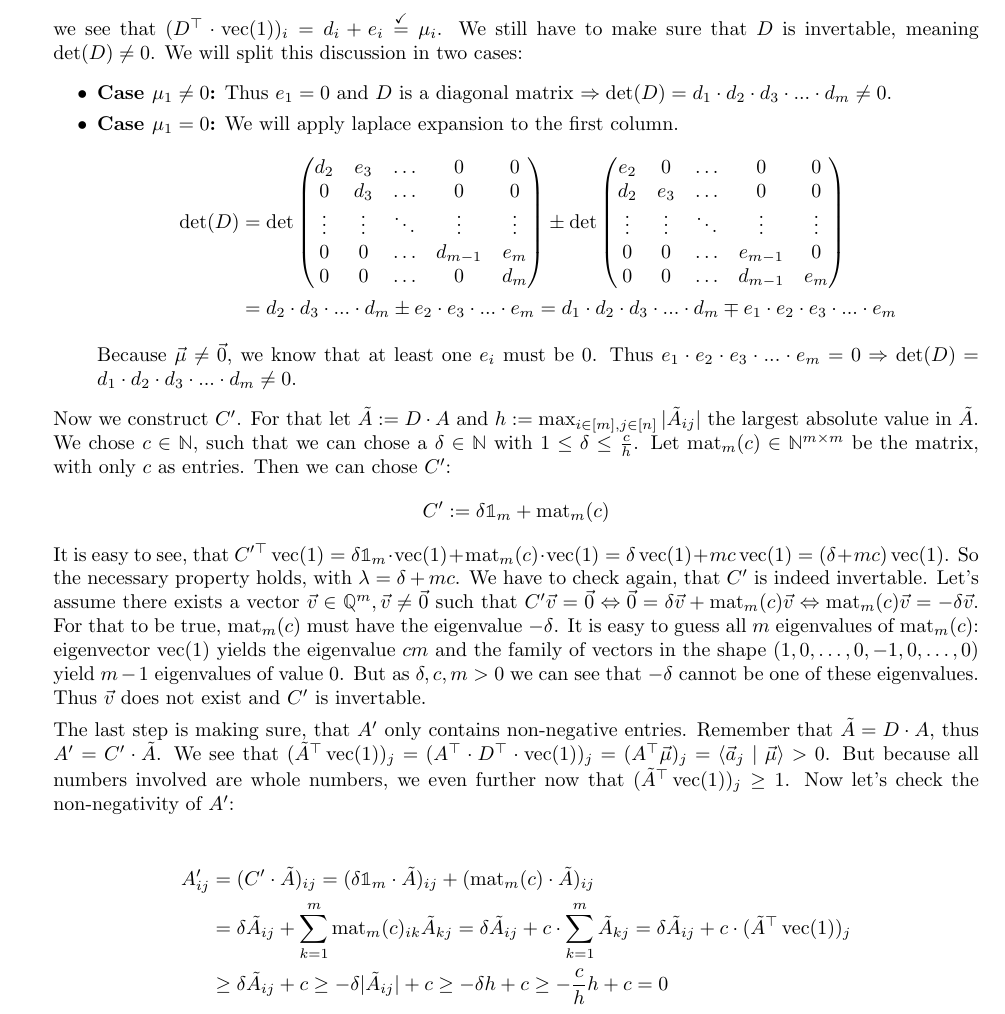
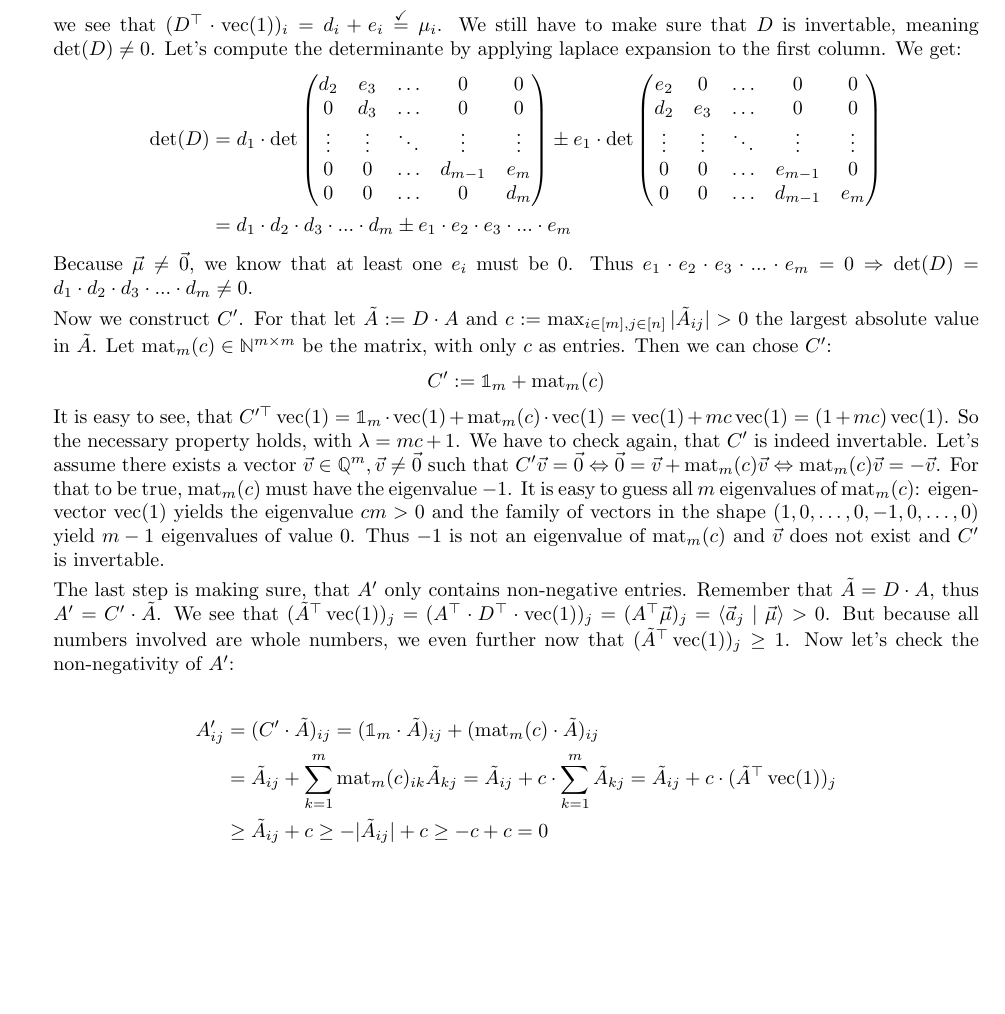
Before and after one commit to Mioriarty/bachelor-thesis, a LaTeX thesis (main.tex, which reads ilp/ilp.tex): part of page 15 of 30, cut so that both start at the same text, the shorter picture padded with empty space. Compiled offline with pdfLaTeX.

Commit message:
simplifying proofs

```diff
--- a/ilp/ilp.tex
+++ b/ilp/ilp.tex
@@ -201,39 +201,35 @@ Note that because all entries of $A$ are non-negative, $U_A$ is a superset of $\
                 -1 &\textrm{if}\quad \mu_i = 0
             \end{cases}
         \end{matrix}$$
-        we see that $(D^\top \cdot \opvec(1))_i = d_i + e_i \stackrel{\checkmark}{=} \mu_i$. We still have to make sure that $D$ is invertable, meaning $\det(D) \neq 0$. We will split this discussion in two cases:
-        \begin{itemize}
-            \item \textbf{Case $\mu_1 \neq 0$:} Thus $e_1 = 0$ and $D$ is a diagonal matrix $\Rightarrow \det(D) = d_1 \cdot d_2 \cdot d_3 \cdot ... \cdot d_m \neq 0$.
-            \item \textbf{Case $\mu_1 = 0$:} We will apply laplace expansion to the first column.
+        we see that $(D^\top \cdot \opvec(1))_i = d_i + e_i \stackrel{\checkmark}{=} \mu_i$. We still have to make sure that $D$ is invertable, meaning $\det(D) \neq 0$. Let's compute the determinante by applying laplace expansion to the first column. We get:
         \begin{align*}
-                \det(D) &= \det\mat{
+            \det(D) &= d_1 \cdot \det\mat{
                 d_2 & e_3 & \dots & 0 & 0\\
                 0 & d_3 & \dots & 0 & 0\\
                 \vdots & \vdots & \ddots & \vdots& \vdots\\
                 0 & 0 & \dots & d_{m-1} & e_m\\
                 0 & 0 & \dots & 0 & d_m
-                } \pm \det\mat{
+            } \pm e_1 \cdot \det\mat{
                 e_2 & 0 & \dots & 0 & 0\\
                 d_2 & e_3 & \dots & 0 & 0\\
                 \vdots & \vdots & \ddots & \vdots& \vdots\\
                 0 & 0 & \dots & e_{m-1} & 0\\
                 0 & 0 & \dots & d_{m-1} & e_m
             }\\
-                &= d_2 \cdot d_3 \cdot ... \cdot d_m \pm e_2 \cdot e_3 \cdot ... \cdot e_m = d_1 \cdot d_2 \cdot d_3 \cdot ... \cdot d_m \mp e_1 \cdot e_2 \cdot e_3 \cdot ... \cdot e_m
+            &= d_1 \cdot d_2 \cdot d_3 \cdot ... \cdot d_m \pm e_1 \cdot e_2 \cdot e_3 \cdot ... \cdot e_m
         \end{align*}
         Because $\vec\mu \neq \vec0$, we know that at least one $e_i$ must be 0. Thus $e_1 \cdot e_2 \cdot e_3 \cdot ... \cdot e_m = 0 \Rightarrow \det(D) = d_1 \cdot d_2 \cdot d_3 \cdot ... \cdot d_m \neq 0$.
-        \end{itemize}
 
-        Now we construct $C'$. For that let $\tilde A := D \cdot A$ and $h := \max_{i \in [m], j\in[n]} |\tilde A_{ij}|$ the largest absolute value in $\tilde A$. We chose $c \in \N$, such that we can chose a $\delta \in \N$ with $1 \leq \delta \leq \frac{c}{h}$. Let $\opmat_m(c) \in \N^{m\times m}$ be the matrix, with only $c$ as entries. Then we can chose $C'$:
-        $$C' := \delta\imat_m + \opmat_m(c)$$
-        It is easy to see, that $C'^\top \opvec(1) = \delta\imat_m\cdot \opvec(1) + \opmat_m(c)\cdot \opvec(1) = \delta \opvec(1) + mc \opvec(1) = (\delta + mc)\opvec(1)$. So the necessary property holds, with $\lambda = \delta + mc$. We have to check again, that $C'$ is indeed invertable. Let's assume there exists a vector $\vec v \in \Q^m, \vec v \neq \vec0$ such that $C'\vec v = \vec 0 \Leftrightarrow \vec0 = \delta\vec v + \opmat_m(c)\vec v \Leftrightarrow \opmat_m(c)\vec v = -\delta\vec v$. For that to be true, $\opmat_m(c)$ must have the eigenvalue $-\delta$. It is easy to guess all $m$ eigenvalues of $\opmat_m(c)$: eigenvector $\opvec(1)$ yields the eigenvalue $cm$ and the family of vectors in the shape $(1, 0, \dots, 0, -1, 0, \dots, 0)$ yield $m-1$ eigenvalues of value $0$. But as $\delta, c, m > 0$ we can see that $-\delta$ cannot be one of these eigenvalues. Thus $\vec v$ does not exist and $C'$ is invertable.
+        Now we construct $C'$. For that let $\tilde A := D \cdot A$ and $c := \max_{i \in [m], j\in[n]} |\tilde A_{ij}| > 0$ the largest absolute value in $\tilde A$. Let $\opmat_m(c) \in \N^{m\times m}$ be the matrix, with only $c$ as entries. Then we can chose $C'$:
+        $$C' := \imat_m + \opmat_m(c)$$
+        It is easy to see, that $C'^\top \opvec(1) = \imat_m\cdot \opvec(1) + \opmat_m(c)\cdot \opvec(1) = \opvec(1) + mc \opvec(1) = (1 + mc)\opvec(1)$. So the necessary property holds, with $\lambda = mc+1$. We have to check again, that $C'$ is indeed invertable. Let's assume there exists a vector $\vec v \in \Q^m, \vec v \neq \vec0$ such that $C'\vec v = \vec 0 \Leftrightarrow \vec0 = \vec v + \opmat_m(c)\vec v \Leftrightarrow \opmat_m(c)\vec v = -\vec v$. For that to be true, $\opmat_m(c)$ must have the eigenvalue $-1$. It is easy to guess all $m$ eigenvalues of $\opmat_m(c)$: eigenvector $\opvec(1)$ yields the eigenvalue $cm>0$ and the family of vectors in the shape $(1, 0, \dots, 0, -1, 0, \dots, 0)$ yield $m-1$ eigenvalues of value $0$. Thus $-1$ is not an eigenvalue of $\opmat_m(c)$ and $\vec v$ does not exist and $C'$ is invertable.
 
         The last step is making sure, that $A'$ only contains non-negative entries. Remember that $\tilde A = D \cdot A$, thus $A' = C' \cdot \tilde A$. We see that $(\tilde A^\top \opvec(1))_j =(A^\top\cdot D^\top\cdot \opvec(1))_j = (A^\top \vec\mu)_j = \sprod{\vec a_j}{\vec\mu} > 0$. But because all numbers involved are whole numbers, we even further now that $(\tilde A^\top \opvec(1))_j \geq 1$. Now let's check the non-negativity of $A'$:
 
         \begin{align*}
-            A'_{ij} &= (C'\cdot \tilde A)_{ij} = (\delta\imat_m \cdot \tilde A)_{ij} + (\opmat_m(c)\cdot \tilde A)_{ij}\\
-            &= \delta \tilde A_{ij} + \sum_{k=1}^{m}\opmat_m(c)_{ik} \tilde A_{kj} = \delta \tilde A_{ij} + c \cdot \sum_{k=1}^{m} \tilde A_{kj} = \delta \tilde A_{ij} + c \cdot (\tilde A^\top \opvec(1))_j\\
-            &\geq \delta \tilde A_{ij} + c \geq -\delta |\tilde A_{ij}| + c \geq - \delta h + c \geq -\frac{c}{h}h + c = 0
+            A'_{ij} &= (C'\cdot \tilde A)_{ij} = (\imat_m \cdot \tilde A)_{ij} + (\opmat_m(c)\cdot \tilde A)_{ij}\\
+            &= \tilde A_{ij} + \sum_{k=1}^{m}\opmat_m(c)_{ik} \tilde A_{kj} = \tilde A_{ij} + c \cdot \sum_{k=1}^{m} \tilde A_{kj} = \tilde A_{ij} + c \cdot (\tilde A^\top \opvec(1))_j\\
+            &\geq \tilde A_{ij} + c \geq - |\tilde A_{ij}| + c \geq - c + c = 0
         \end{align*}
 
         \item[2)] Because $\solspace(A, \vec b) = \solspace(A', \vec b')$, there mus exist $C \in \GL_m(\Q)$ such that $A' = C \cdot A \in \N^{m \times n}$ and $\vec b' = C \cdot \vec b \in \N^m$. As in 1) we will chose $\vec \mu := C^\top \cdot \opvec(1)$ and by the calculation in 1) it will follow that $k(A', \vec b') = k(A, \vec b; \vec\mu)$. It is left to check whether $\vec \mu \in U_A$. Because $A$ had no zero columns, $A'$ also has none, which means that for every $j \in [m]$:
```
Lines whose indentation alone changed are shown as unchanged.
